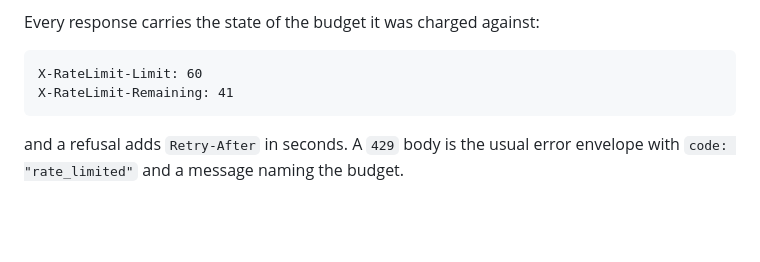
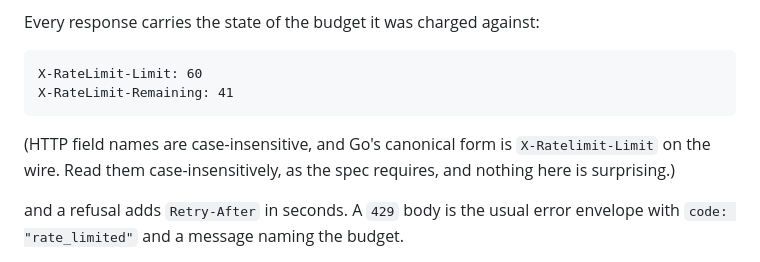
Before and after one commit to devWisz/hustle_on, a Markdown page: docs/api.md, the part around the change. Drawn GitHub-style; blank space fills up the shorter version.

````diff
--- a/docs/api.md
+++ b/docs/api.md
@@ -240,6 +240,10 @@ X-RateLimit-Limit: 60
 X-RateLimit-Remaining: 41
 ```
 
+(HTTP field names are case-insensitive, and Go's canonical form is
+`X-Ratelimit-Limit` on the wire. Read them case-insensitively, as the spec
+requires, and nothing here is surprising.)
+
 and a refusal adds `Retry-After` in seconds. A `429` body is the usual error
 envelope with `code: "rate_limited"` and a message naming the budget.
 
````
